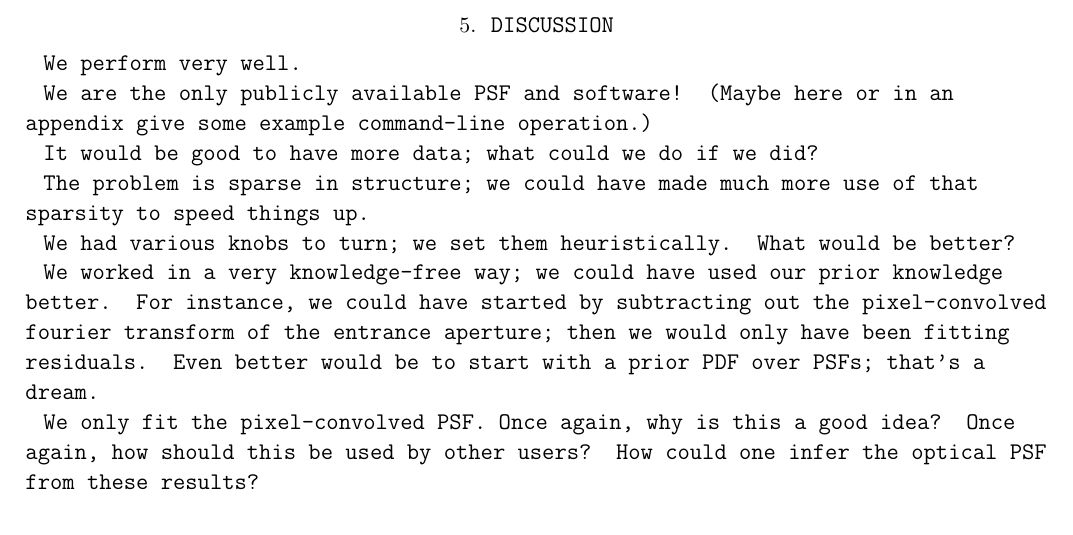
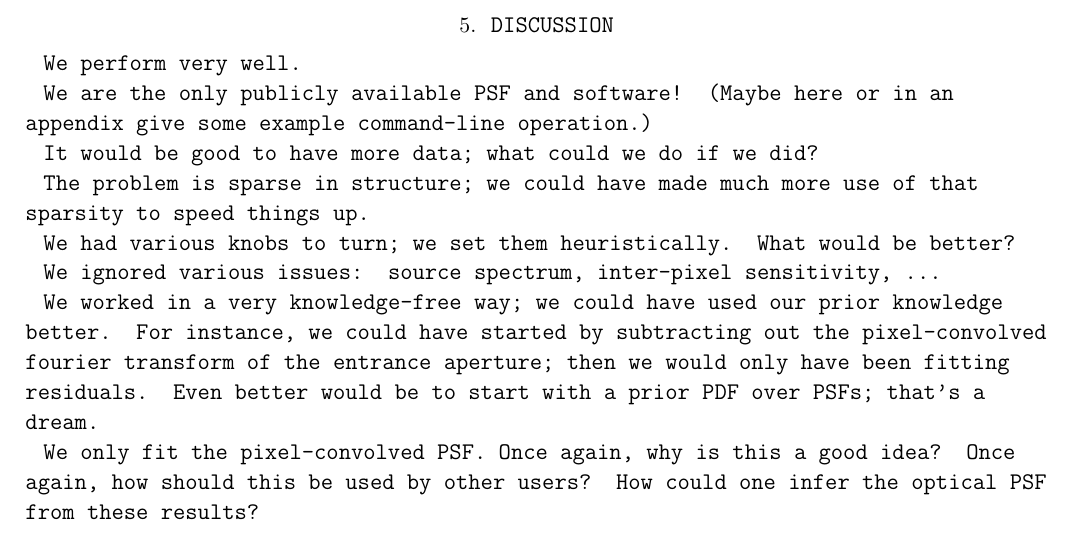
Before and after one commit to davidwhogg/BallPeenHammer, a LaTeX paper (documents/psf/psf.tex): part of page 3 of 3, cut so that both start at the same text. Compiled offline with pdfLaTeX; an older LaTeX class or package is replaced by its successor.

Commit message:
small reminder in tex

```diff
--- a/documents/psf/psf.tex
+++ b/documents/psf/psf.tex
@@ -175,6 +175,8 @@ The problem is sparse in structure;
 We had various knobs to turn; we set them heuristically.
 What would be better?
 
+We ignored various issues: source spectrum, inter-pixel sensitivity, ...
+
 We worked in a very knowledge-free way;
   we could have used our prior knowledge better.
 For instance, we could have started by subtracting out the pixel-convolved fourier transform of the entrance aperture;
```
